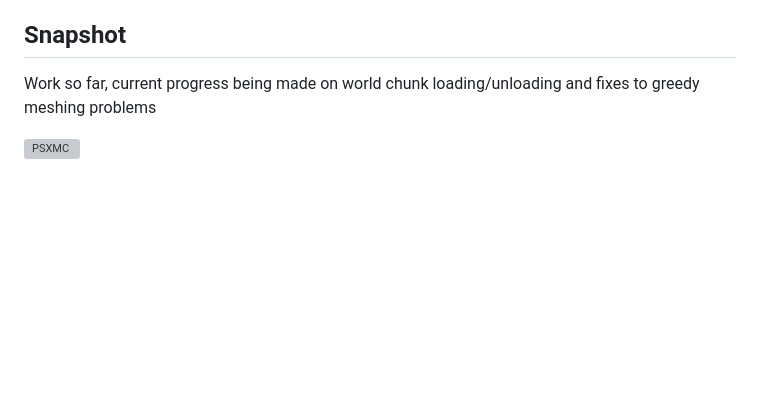
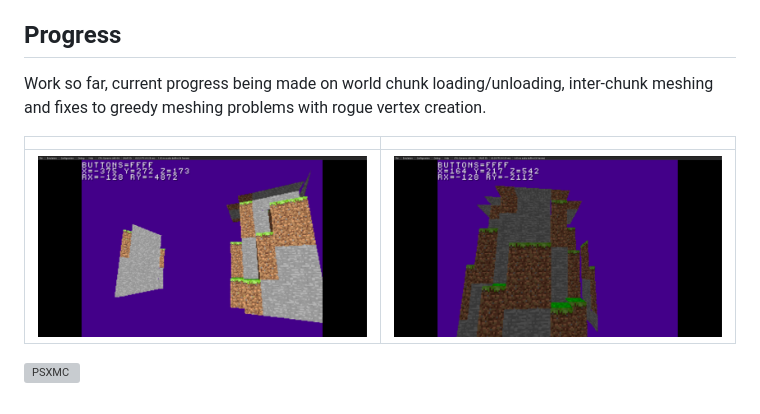
Before and after one commit to EngineersBox/PSX-Minecraft, a Markdown page: README.md, the part around the change. Rendered like a GitHub page; pictures changed too: docs/line_cross_1.png (added), docs/line_cross_2.png (added); blank space fills up the shorter version; grey boxes are pictures that could not be loaded.

```diff
--- a/README.md
+++ b/README.md
@@ -64,8 +64,14 @@ CMake within the Docker context attached to CLion. To the following to set this
 10. Verify that the Docker daemon is running on your local
 11. Reload CMake project
 
-## Snapshot
+## Progress
 
-Work so far, current progress being made on world chunk loading/unloading and fixes to greedy meshing problems
+Work so far, current progress being made on world chunk loading/unloading, inter-chunk meshing and fixes to greedy
+meshing problems with rogue vertex creation.
+
+|                                                 |                                                 |
+|-------------------------------------------------|-------------------------------------------------|
+| ![Inter-Chunk Meshing](./docs/line_cross_1.png) | ![Inter-Chunk Meshing](./docs/line_cross_2.png) |
+
 
 ![PSXMC](./docs/PSXMC.png)
```
